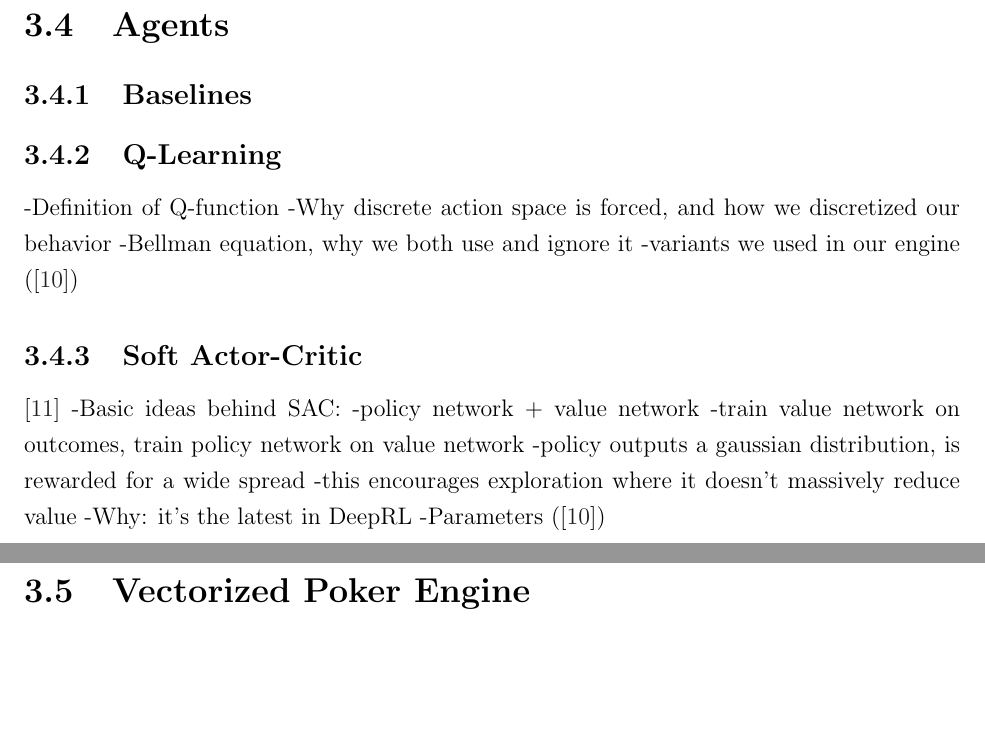
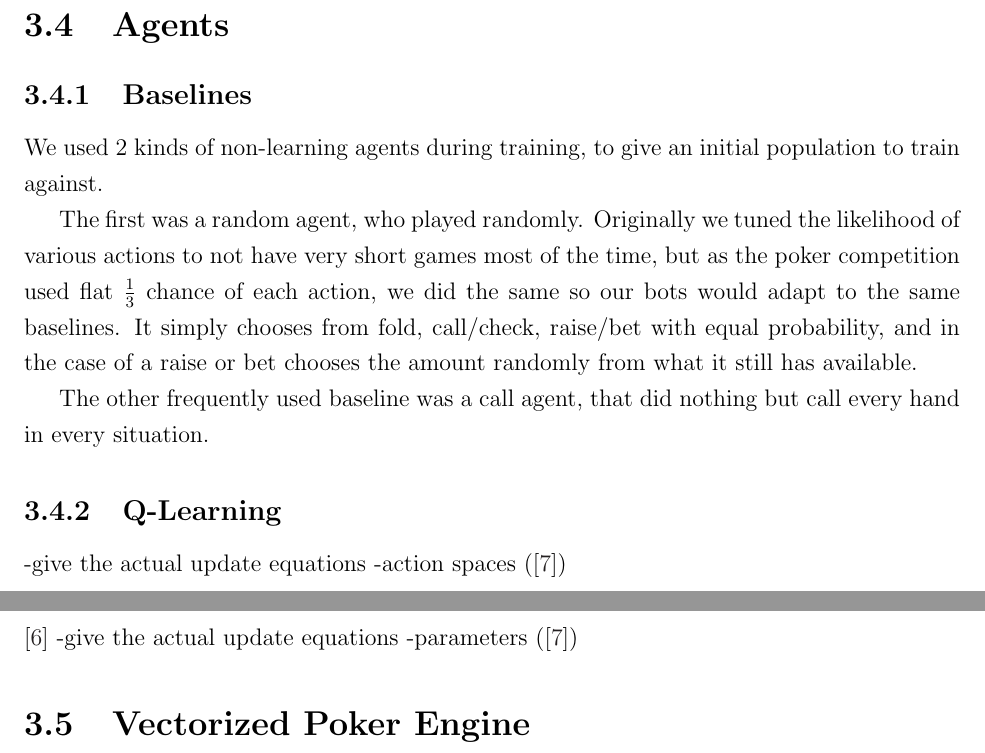
Before and after one commit to Orpheon/Pokerbot-Thesis, a LaTeX thesis (main.tex, which reads Implementation/implementation.tex): two parts of pages 17 and 18 of 23 before the commit and two parts of pages 18 and 19 of 24 after it, joined at a grey line, cut so that both start at the same text, the shorter picture padded with empty space. Compiled offline with pdfLaTeX.

```diff
--- a/Implementation/implementation.tex
+++ b/Implementation/implementation.tex
@@ -74,25 +74,21 @@
 \section{Agents}
 
 \subsection{Baselines}
+We used 2 kinds of non-learning agents during training, to give an initial population to train against.
 
+The first was a random agent, who played randomly. Originally we tuned the likelihood of various actions to not have very short games most of the time, but as the poker competition used flat $\frac{1}{3}$ chance of each action, we did the same so our bots would adapt to the same baselines. It simply chooses from {fold, call/check, raise/bet} with equal probability, and in the case of a raise or bet chooses the amount randomly from what it still has available.
 
+The other frequently used baseline was a call agent, that did nothing but call every hand in every situation.
 
 \subsection{Q-Learning}
--Definition of Q-function
--Why discrete action space is forced, and how we discretized our behavior
--Bellman equation, why we both use and ignore it
--variants we used in our engine
+-give the actual update equations
+-action spaces
 (\cite{SpinningUp2018})
 
 \subsection{Soft Actor-Critic}
 \cite{SAC_main}
--Basic ideas behind SAC:
-    -policy network + value network
-    -train value network on outcomes, train policy network on value network
-    -policy outputs a gaussian distribution, is rewarded for a wide spread
-    -this encourages exploration where it doesn't massively reduce value
--Why: it's the latest in DeepRL
--Parameters
+-give the actual update equations
+-parameters
 (\cite{SpinningUp2018})
 
 
```
Also changed, not shown: Methods/methods.tex (+20 -0 lines).
